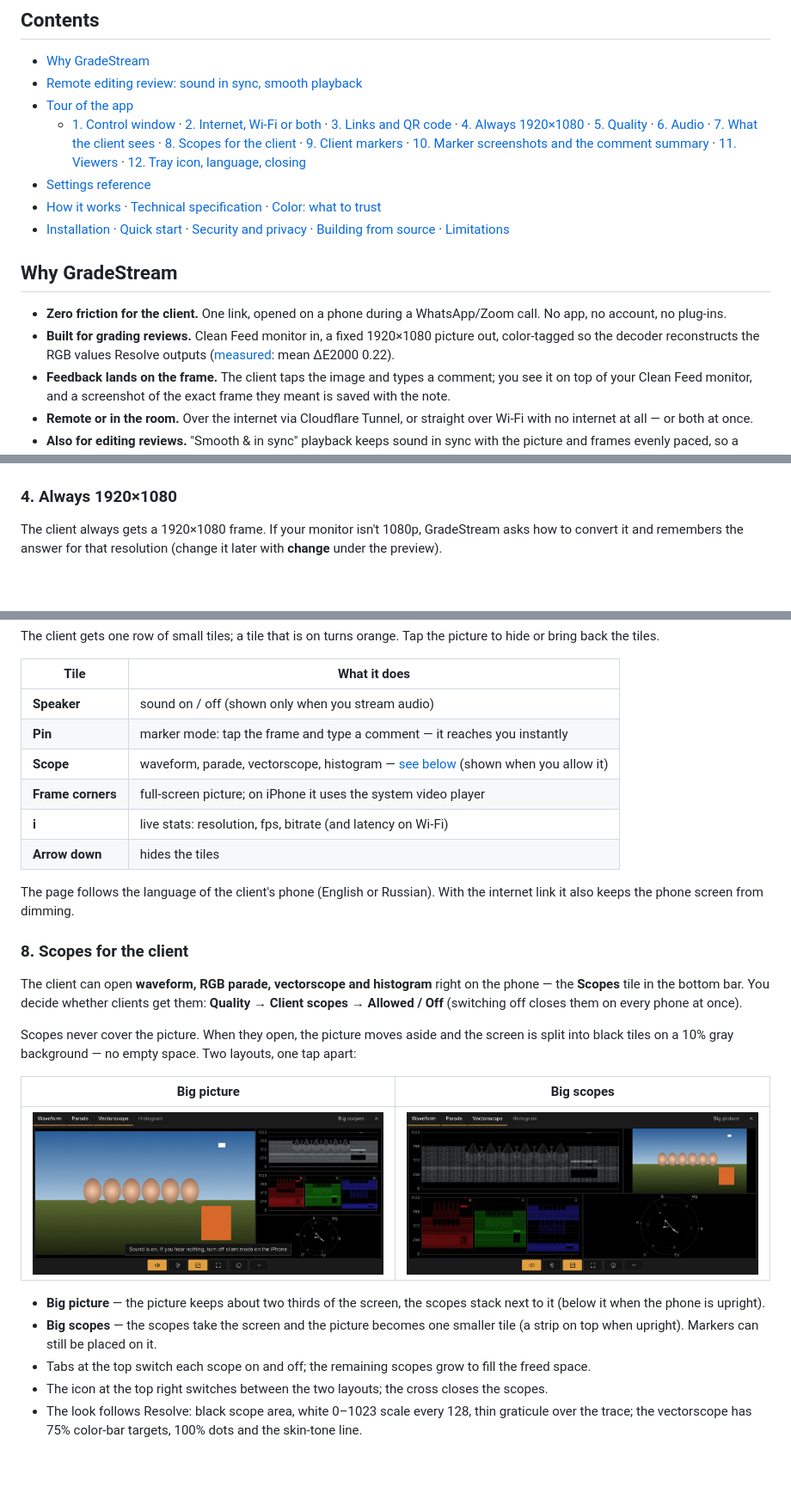
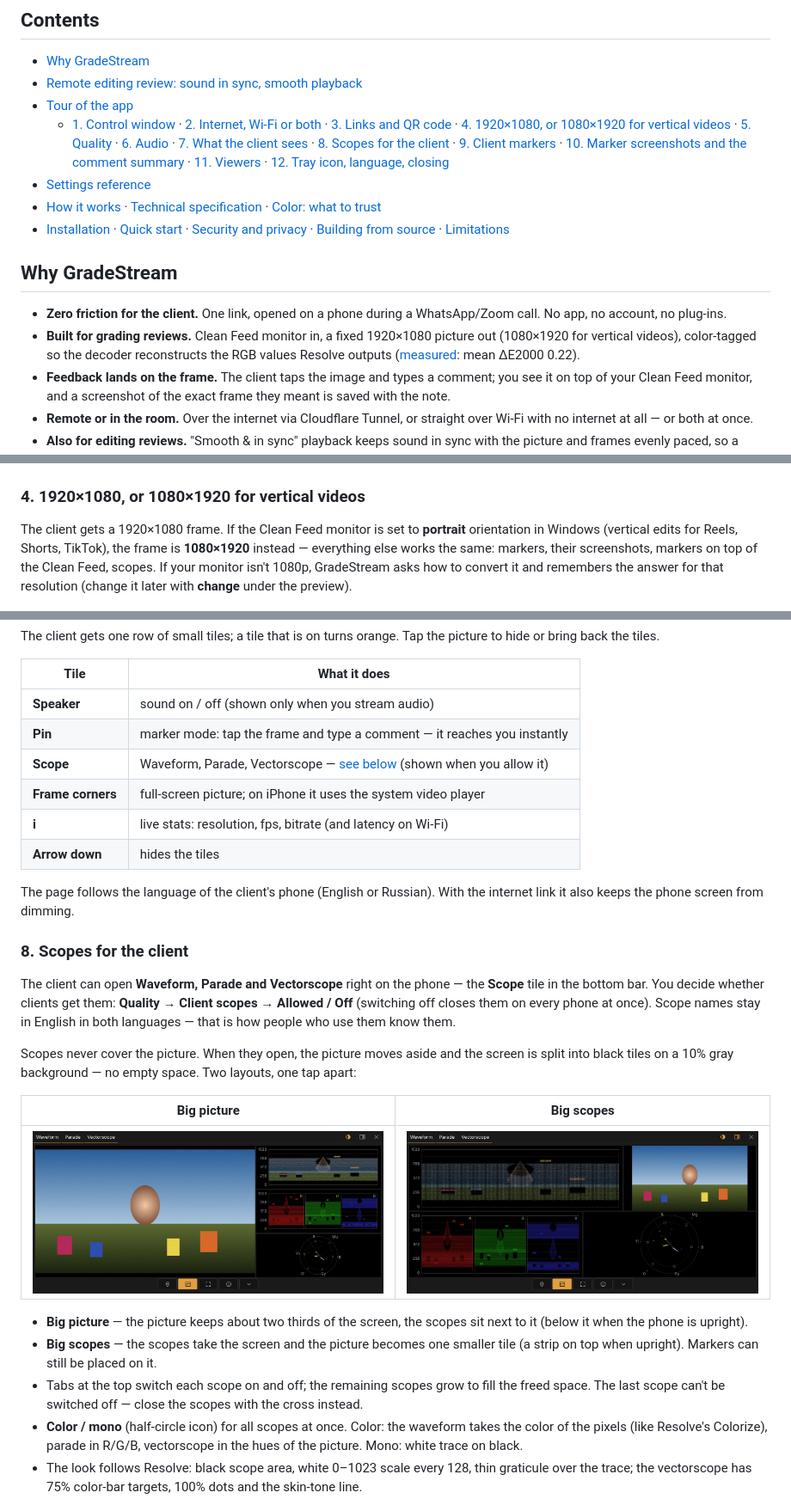
Before and after one commit to ushtozhish/gradestream, a Markdown page: README.md, 3 parts joined by grey strips. Shown at 86% size. Rendered like a GitHub page; pictures changed too: docs/img/scopes-big.png, docs/img/scopes-corner.png; blank space fills up the shorter version.

```diff
--- a/README.md
+++ b/README.md
@@ -21,7 +21,7 @@ For colorists and editors: show a grade during a remote session or to everyone i
 - [Why GradeStream](#why-gradestream)
 - [Remote editing review: sound in sync, smooth playback](#remote-editing-review-sound-in-sync-smooth-playback)
 - [Tour of the app](#tour-of-the-app)
-  - [1. Control window](#1-control-window) · [2. Internet, Wi-Fi or both](#2-internet-wi-fi-or-both) · [3. Links and QR code](#3-links-and-qr-code) · [4. Always 1920×1080](#4-always-19201080) · [5. Quality](#5-quality) · [6. Audio](#6-audio) · [7. What the client sees](#7-what-the-client-sees) · [8. Scopes for the client](#8-scopes-for-the-client) · [9. Client markers](#9-client-markers) · [10. Marker screenshots and the comment summary](#10-marker-screenshots-and-the-comment-summary) · [11. Viewers](#11-viewers) · [12. Tray icon, language, closing](#12-tray-icon-language-closing)
+  - [1. Control window](#1-control-window) · [2. Internet, Wi-Fi or both](#2-internet-wi-fi-or-both) · [3. Links and QR code](#3-links-and-qr-code) · [4. 1920×1080, or 1080×1920 for vertical videos](#4-19201080-or-10801920-for-vertical-videos) · [5. Quality](#5-quality) · [6. Audio](#6-audio) · [7. What the client sees](#7-what-the-client-sees) · [8. Scopes for the client](#8-scopes-for-the-client) · [9. Client markers](#9-client-markers) · [10. Marker screenshots and the comment summary](#10-marker-screenshots-and-the-comment-summary) · [11. Viewers](#11-viewers) · [12. Tray icon, language, closing](#12-tray-icon-language-closing)
 - [Settings reference](#settings-reference)
 - [How it works](#how-it-works) · [Technical specification](#technical-specification) · [Color: what to trust](#color-what-to-trust-and-what-not-to)
 - [Installation](#installation) · [Quick start](#quick-start) · [Security and privacy](#security-and-privacy) · [Building from source](#building-from-source) · [Limitations](#limitations)
@@ -29,7 +29,7 @@ For colorists and editors: show a grade during a remote session or to everyone i
 ## Why GradeStream
 
 - **Zero friction for the client.** One link, opened on a phone during a WhatsApp/Zoom call. No app, no account, no plug-ins.
-- **Built for grading reviews.** Clean Feed monitor in, a fixed 1920×1080 picture out, color-tagged so the decoder reconstructs the RGB values Resolve outputs ([measured](#color-what-to-trust-and-what-not-to): mean ΔE2000 0.22).
+- **Built for grading reviews.** Clean Feed monitor in, a fixed 1920×1080 picture out (1080×1920 for vertical videos), color-tagged so the decoder reconstructs the RGB values Resolve outputs ([measured](#color-what-to-trust-and-what-not-to): mean ΔE2000 0.22).
 - **Feedback lands on the frame.** The client taps the image and types a comment; you see it on top of your Clean Feed monitor, and a screenshot of the exact frame they meant is saved with the note.
 - **Remote or in the room.** Over the internet via Cloudflare Tunnel, or straight over Wi-Fi with no internet at all — or both at once.
 - **Also for editing reviews.** "Smooth & in sync" playback keeps sound in sync with the picture and frames evenly paced, so a remote director can judge cuts and timing ([measured](#remote-editing-review-sound-in-sync-smooth-playback)).
@@ -108,9 +108,9 @@ Click the QR code to show it full-screen — handy for a room full of people:
 
 <p align="center"><img src="docs/img/qr-fullscreen.png" width="640" alt="Full-screen QR code"></p>
 
-### 4. Always 1920×1080
+### 4. 1920×1080, or 1080×1920 for vertical videos
 
-The client always gets a 1920×1080 frame. If your monitor isn't 1080p, GradeStream asks how to convert it and remembers the answer for that resolution (change it later with **change** under the preview).
+The client gets a 1920×1080 frame. If the Clean Feed monitor is set to **portrait** orientation in Windows (vertical edits for Reels, Shorts, TikTok), the frame is **1080×1920** instead — everything else works the same: markers, their screenshots, markers on top of the Clean Feed, scopes. If your monitor isn't 1080p, GradeStream asks how to convert it and remembers the answer for that resolution (change it later with **change** under the preview).
 
 <p align="center"><img src="docs/img/format-dialog.png" width="560" alt="Resolution dialog: crop to 16:9 and downscale, or fit with black bars"></p>
 
@@ -157,7 +166,7 @@ The client gets one row of small tiles; a tile that is on turns orange. Tap the
 |---|---|
 | **Speaker** | sound on / off (shown only when you stream audio) |
 | **Pin** | marker mode: tap the frame and type a comment — it reaches you instantly |
-| **Scope** | waveform, parade, vectorscope, histogram — [see below](#8-scopes-for-the-client) (shown when you allow it) |
+| **Scope** | Waveform, Parade, Vectorscope — [see below](#8-scopes-for-the-client) (shown when you allow it) |
 | **Frame corners** | full-screen picture; on iPhone it uses the system video player |
 | **i** | live stats: resolution, fps, bitrate (and latency on Wi-Fi) |
 | **Arrow down** | hides the tiles |
@@ -166,7 +175,7 @@ The page follows the language of the client's phone (English or Russian). With t
 
 ### 8. Scopes for the client
 
-The client can open **waveform, RGB parade, vectorscope and histogram** right on the phone — the **Scopes** tile in the bottom bar. You decide whether clients get them: **Quality → Client scopes → Allowed / Off** (switching off closes them on every phone at once).
+The client can open **Waveform, Parade and Vectorscope** right on the phone — the **Scope** tile in the bottom bar. You decide whether clients get them: **Quality → Client scopes → Allowed / Off** (switching off closes them on every phone at once). Scope names stay in English in both languages — that is how people who use them know them.
 
 Scopes never cover the picture. When they open, the picture moves aside and the screen is split into black tiles on a 10% gray background — no empty space. Two layouts, one tap apart:
 
@@ -176,7 +185,7 @@ Scopes never cover the picture. When they open, the picture moves aside and the
 
-- **Big picture** — the picture keeps about two thirds of the screen, the scopes stack next to it (below it when the phone is upright).
+- **Big picture** — the picture keeps about two thirds of the screen, the scopes sit next to it (below it when the phone is upright).
 - **Big scopes** — the scopes take the screen and the picture becomes one smaller tile (a strip on top when upright). Markers can still be placed on it.
-- Tabs at the top switch each scope on and off; the remaining scopes grow to fill the freed space.
-- The icon at the top right switches between the two layouts; the cross closes the scopes.
+- Tabs at the top switch each scope on and off; the remaining scopes grow to fill the freed space. The last scope can't be switched off — close the scopes with the cross instead.
+- **Color / mono** (half-circle icon) for all scopes at once. Color: the waveform takes the color of the pixels (like Resolve's Colorize), parade in R/G/B, vectorscope in the hues of the picture. Mono: white trace on black.
 - The look follows Resolve: black scope area, white 0–1023 scale every 128, thin graticule over the trace; the vectorscope has 75% color-bar targets, 100% dots and the skin-tone line.
 
```
Also changed, not shown: other parts of README.md (+25 -6 lines), docs/img/scopes-alarm.png (added), docs/img/scopes-big-portrait.png, docs/img/vertical-sideways.png (added), docs/img/vertical-upright.png (added), 7 other files.
